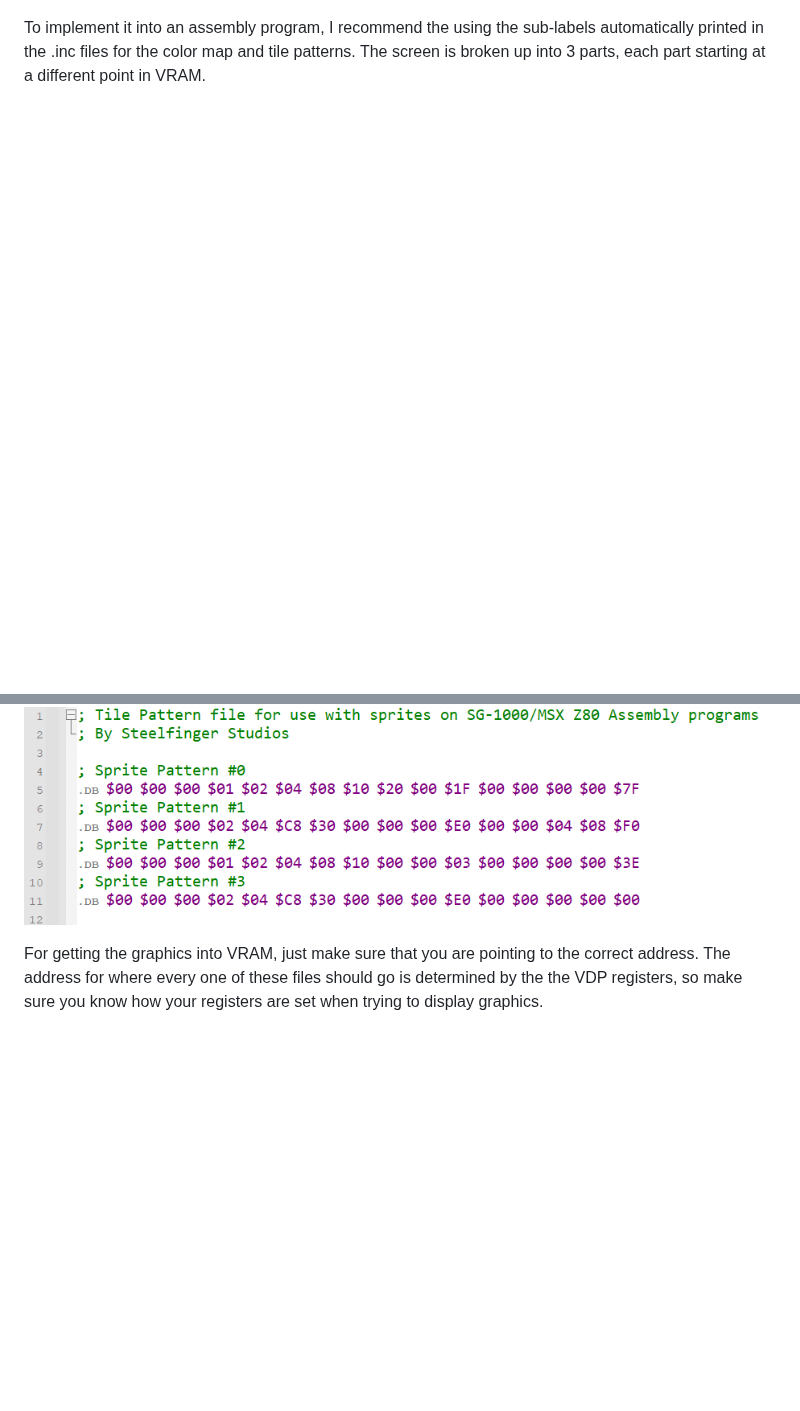
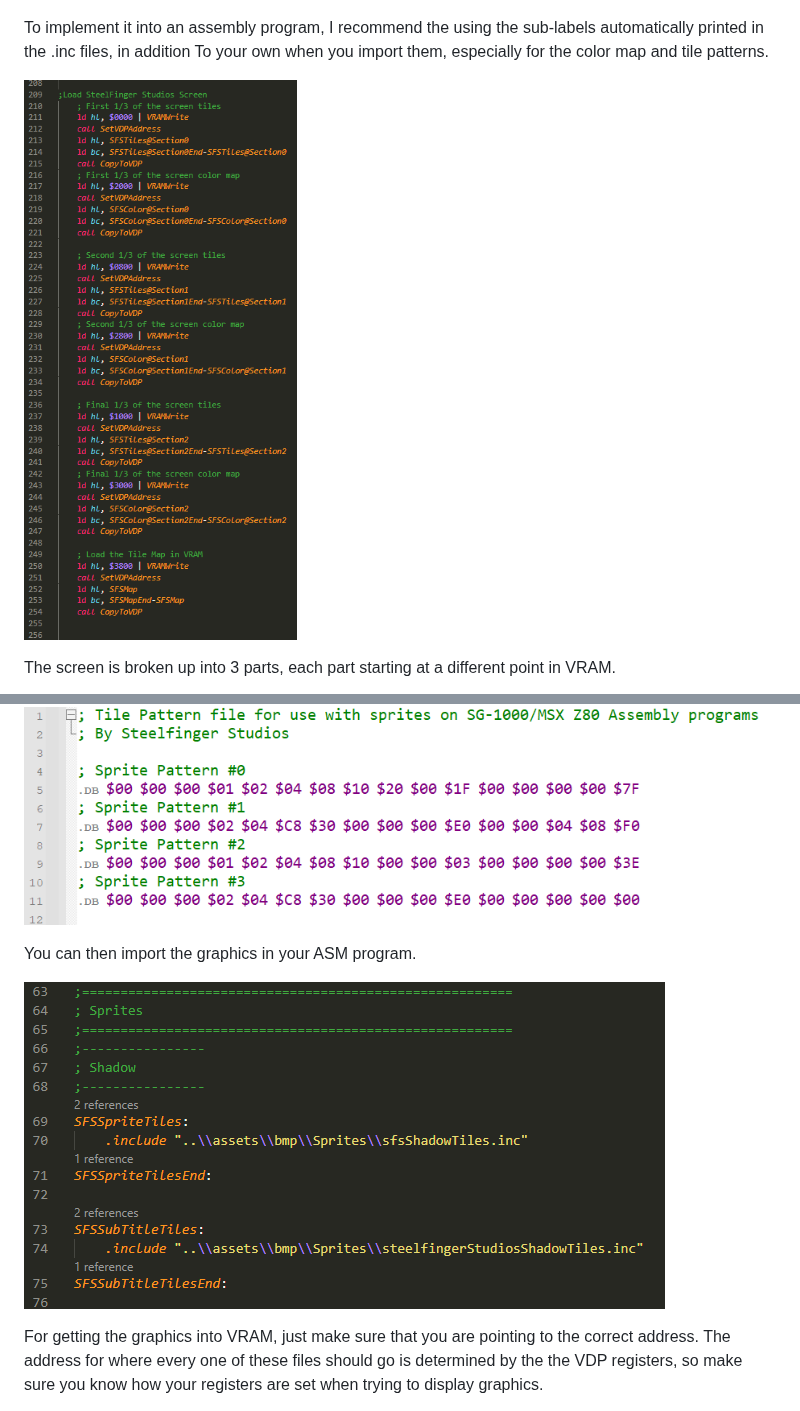
Before and after one commit to Bofner/SG-1000-MSX-Tile-Converter, a Markdown page: README.md, 2 parts joined by grey strips. GitHub-like rendering; pictures changed too: images/importSprites.png (added); blank space fills up the shorter version.

```diff
--- a/README.md
+++ b/README.md
@@ -49,7 +49,11 @@ of Graphics Mode II.
 
  ![](https://github.com/Bofner/SG-1000-MSX-Tile-Converter/blob/master/images/tileMap.png)
 
- To implement it into an assembly program, I recommend the using the sub-labels automatically printed in the .inc files
- for the color map and tile patterns. The screen is broken up into 3 parts, each part starting at a different point in
+ To implement it into an assembly program, I recommend the using the sub-labels automatically printed in the .inc files, in addition To
+ your own when you import them, especially for the color map and tile patterns.
+
+ ![](https://github.com/Bofner/SG-1000-MSX-Tile-Converter/blob/master/images/backgroundASM.png)
+
+ The screen is broken up into 3 parts, each part starting at a different point in
  VRAM.
 
@@ -78,6 +82,10 @@ Next we can export the sprites. We can start by giving them their own file.
 
  ![](https://github.com/Bofner/SG-1000-MSX-Tile-Converter/blob/master/images/sfSpritesData.png)
 
+ You can then import the graphics in your ASM program.
+
+ ![](https://github.com/Bofner/SG-1000-MSX-Tile-Converter/blob/master/images/importSprites.png)
+
  For getting the graphics into VRAM, just make sure that you are pointing to the correct address. The address for
  where every one of these files should go is determined by the the VDP registers, so make sure you know how your registers
  are set when trying to display graphics.
```
Also changed, not shown: other parts of README.md (+1 -1 lines), images/importBG.png (added).
